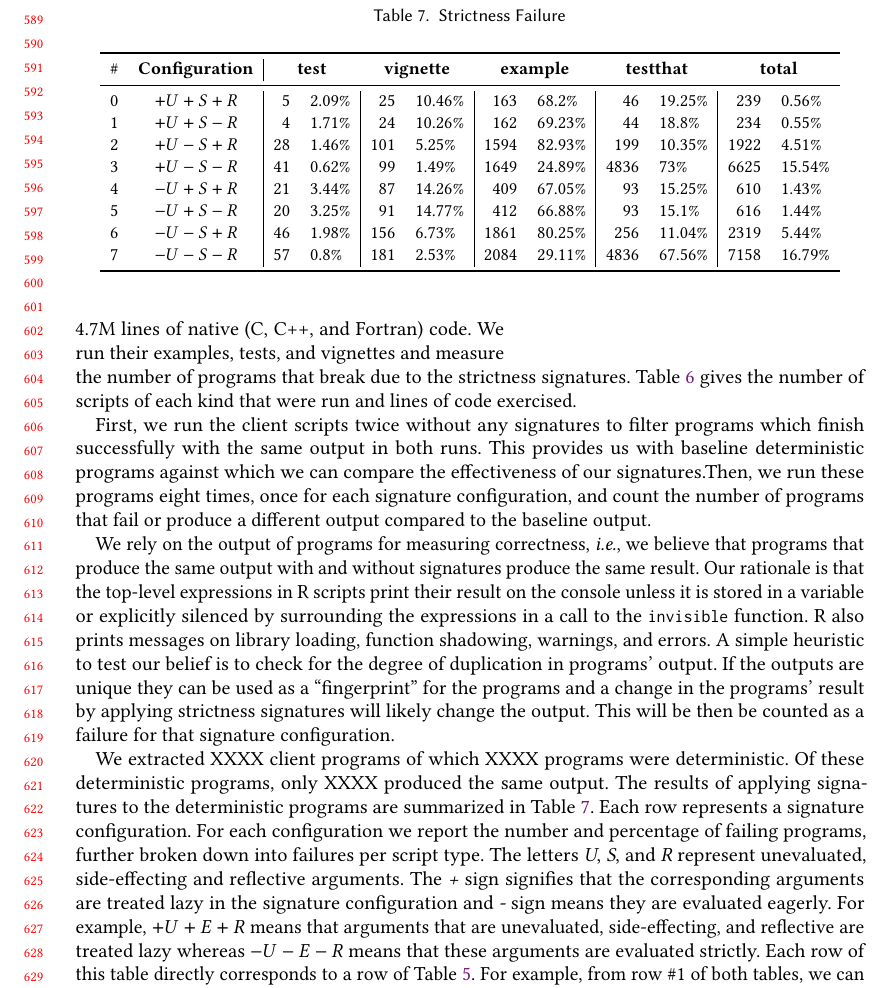
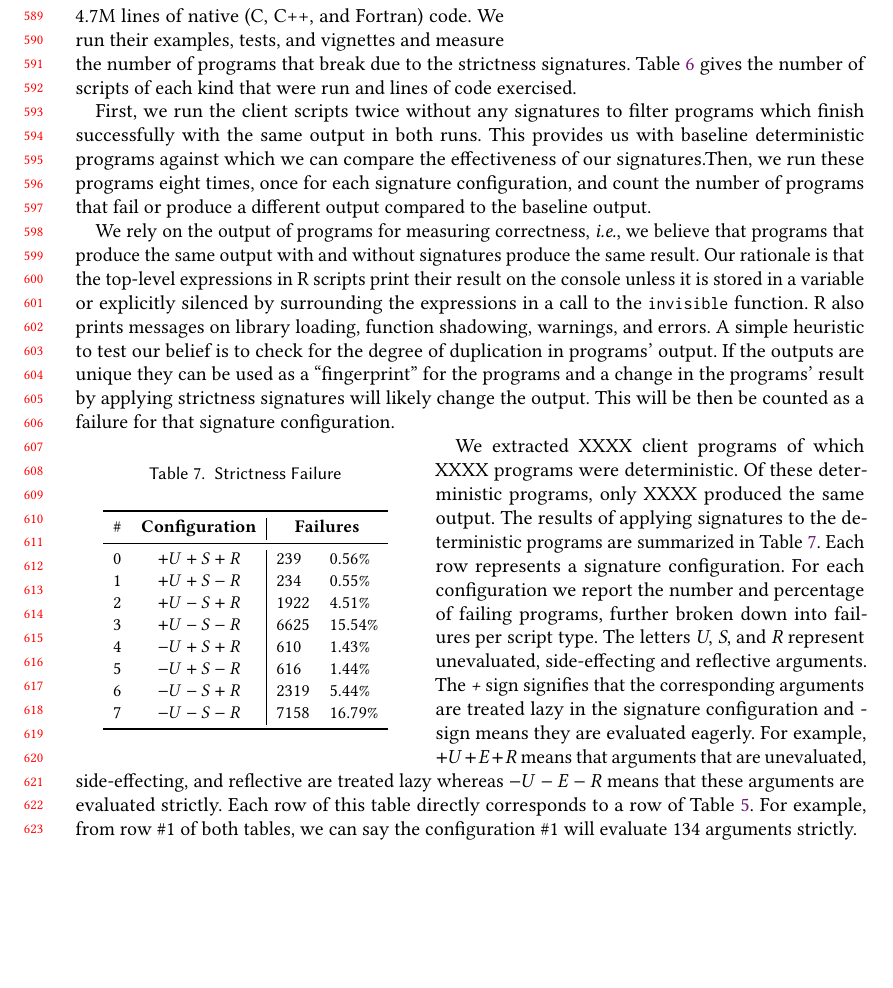
Before and after one commit to aviralg/promisebreaker-paper, a LaTeX paper (main.tex): part of page 13 of 23, cut so that both start at the same text, the shorter picture padded with empty space. Compiled offline with pdfLaTeX.

Commit message:
Simplify robustness table

```diff
--- a/main.tex
+++ b/main.tex
@@ -1120,26 +1120,6 @@ and lines of code exercised.
 %   \end{tabular}
 % \end{table}
 
-\begin{table}
-  \small
-  \caption{Strictness Failure} \label{table:strictfail}
-  \centering
-  \begin{tabular}{lc|rl|rl|rl|rl|rl}
-    \toprule
-    \#&\textbf{Configuration}&\multicolumn{2}{c}{\textbf{test}}&\multicolumn{2}{c}{\textbf{vignette}}&\multicolumn{2}{c}{\textbf{example}}&\multicolumn{2}{c}{\textbf{testthat}}&\multicolumn{2}{c}{\textbf{total}}\\
-    \midrule
-    0&$+U+S+R$&5&2.09\%&25&10.46\%&163&68.2\%&46&19.25\%&239&0.56\%\\
-    1&$+U+S-R$&4&1.71\%&24&10.26\%&162&69.23\%&44&18.8\%&234&0.55\%\\
-    2&$+U-S+R$&28&1.46\%&101&5.25\%&1594&82.93\%&199&10.35\%&1922&4.51\%\\
-    3&$+U-S-R$&41&0.62\%&99&1.49\%&1649&24.89\%&4836&73\%&6625&15.54\%\\
-    4&$-U+S+R$&21&3.44\%&87&14.26\%&409&67.05\%&93&15.25\%&610&1.43\%\\
-    5&$-U+S-R$&20&3.25\%&91&14.77\%&412&66.88\%&93&15.1\%&616&1.44\%\\
-    6&$-U-S+R$&46&1.98\%&156&6.73\%&1861&80.25\%&256&11.04\%&2319&5.44\%\\
-    7&$-U-S-R$&57&0.8\%&181&2.53\%&2084&29.11\%&4836&67.56\%&7158&16.79\%\\
-    \bottomrule
-  \end{tabular}
-\end{table}
-
 First, we run the client scripts twice without any signatures to filter programs
 which finish successfully with the same output in both runs. This provides us
 with baseline deterministic programs against which we can compare the
@@ -1159,6 +1139,46 @@ unique they can be used as a ``fingerprint'' for the programs and a change in
 the programs' result by applying strictness signatures will likely change the
 output. This will be then be counted as a failure for that signature
 configuration.
+
+%\begin{table}[!h]
+%  \small
+%  \caption{Strictness Failure} \label{table:strictfail}
+%  \centering
+%  \begin{tabular}{lc|rl|rl|rl|rl|rl}
+%    \toprule
+%    \#&\textbf{Configuration}&\multicolumn{2}{c}{\textbf{test}}&\multicolumn{2}{c}{\textbf{vignette}}&\multicolumn{2}{c}{\textbf{example}}&\multicolumn{2}{c}{\textbf{testthat}}&\multicolumn{2}{c}{\textbf{total}}\\
+%    \midrule
+%    0&$+U+S+R$&5&2.09\%&25&10.46\%&163&68.2\%&46&19.25\%&239&0.56\%\\
+%    1&$+U+S-R$&4&1.71\%&24&10.26\%&162&69.23\%&44&18.8\%&234&0.55\%\\
+%    2&$+U-S+R$&28&1.46\%&101&5.25\%&1594&82.93\%&199&10.35\%&1922&4.51\%\\
+%    3&$+U-S-R$&41&0.62\%&99&1.49\%&1649&24.89\%&4836&73\%&6625&15.54\%\\
+%    4&$-U+S+R$&21&3.44\%&87&14.26\%&409&67.05\%&93&15.25\%&610&1.43\%\\
+%    5&$-U+S-R$&20&3.25\%&91&14.77\%&412&66.88\%&93&15.1\%&616&1.44\%\\
+%    6&$-U-S+R$&46&1.98\%&156&6.73\%&1861&80.25\%&256&11.04\%&2319&5.44\%\\
+%    7&$-U-S-R$&57&0.8\%&181&2.53\%&2084&29.11\%&4836&67.56\%&7158&16.79\%\\
+%    \bottomrule
+%  \end{tabular}
+%\end{table}
+
+\begin{wraptable}{l}{6cm}
+  \small
+  \caption{Strictness Failure} \label{table:strictfail}
+  \centering
+  \begin{tabular}{lc|ll}
+    \toprule
+    \#&\textbf{Configuration}&\multicolumn{2}{c}{\textbf{Failures}}\\
+    \midrule
+    0&$+U+S+R$&239&0.56\%\\
+    1&$+U+S-R$&234&0.55\%\\
+    2&$+U-S+R$&1922&4.51\%\\
+    3&$+U-S-R$&6625&15.54\%\\
+    4&$-U+S+R$&610&1.43\%\\
+    5&$-U+S-R$&616&1.44\%\\
+    6&$-U-S+R$&2319&5.44\%\\
+    7&$-U-S-R$&7158&16.79\%\\
+    \bottomrule
+  \end{tabular}
+\end{wraptable}
 
 We extracted XXXX client programs of which XXXX programs were deterministic. Of
 these deterministic programs, only XXXX produced the same output. The results of
```
